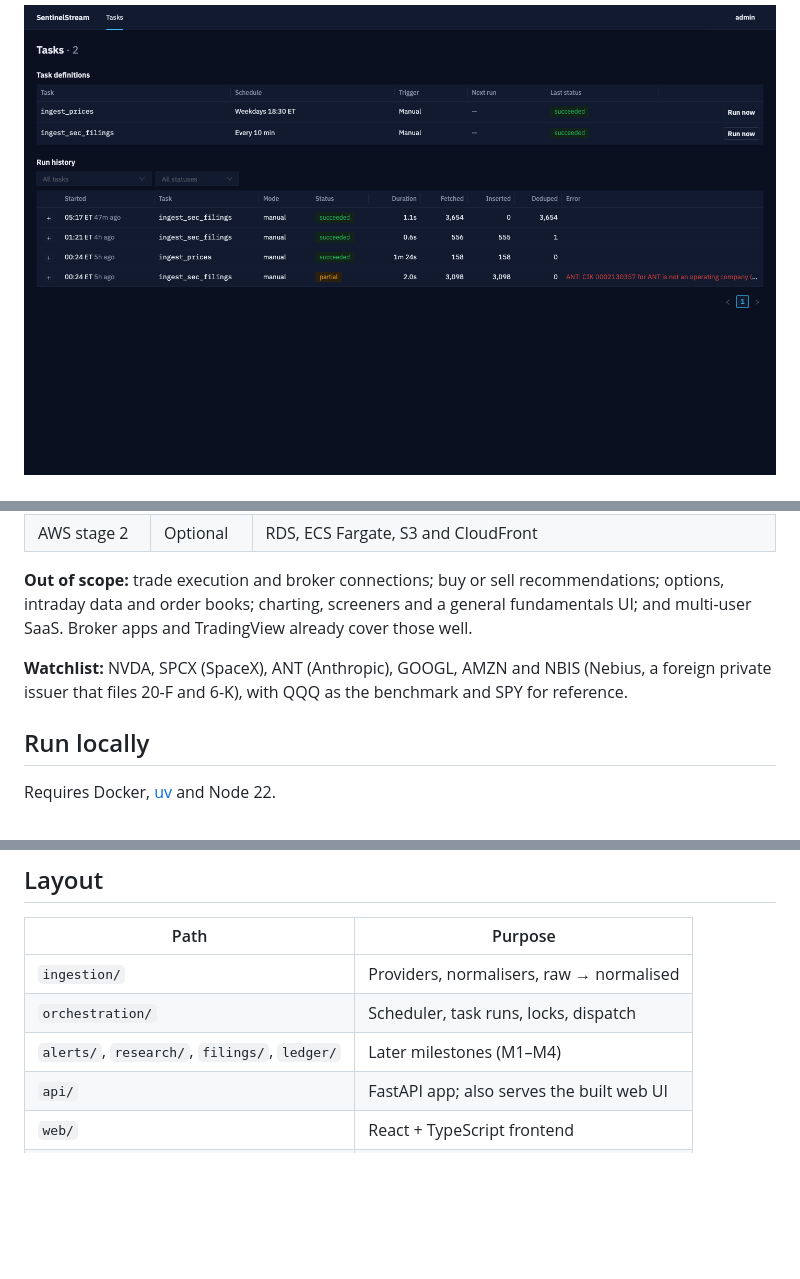
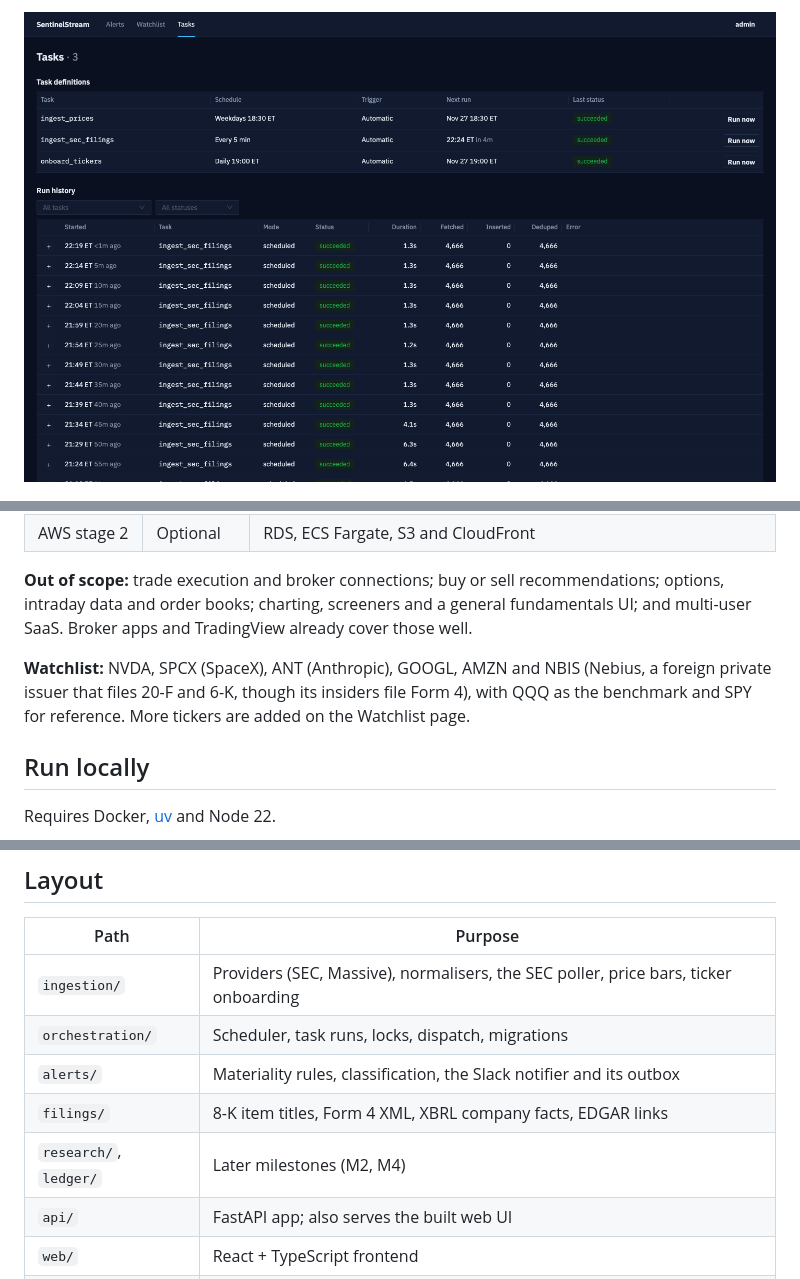
Before and after one commit to alexduan-mel/sentinelstream, a Markdown page: README.md, 3 parts joined by grey strips. Drawn GitHub-style; pictures changed too: docs/screenshots/tasks.png; folded sections open; blank space fills up the shorter version.

```diff
--- a/README.md
+++ b/README.md
@@ -66,7 +76,7 @@ Other decisions are recorded in [`docs/decisions/`](docs/decisions).
 
 **Out of scope:** trade execution and broker connections; buy or sell recommendations; options, intraday data and order books; charting, screeners and a general fundamentals UI; and multi-user SaaS. Broker apps and TradingView already cover those well.
 
-**Watchlist:** NVDA, SPCX (SpaceX), ANT (Anthropic), GOOGL, AMZN and NBIS (Nebius, a foreign private issuer that files 20-F and 6-K), with QQQ as the benchmark and SPY for reference.
+**Watchlist:** NVDA, SPCX (SpaceX), ANT (Anthropic), GOOGL, AMZN and NBIS (Nebius, a foreign private issuer that files 20-F and 6-K, though its insiders file Form 4), with QQQ as the benchmark and SPY for reference. More tickers are added on the Watchlist page.
 
 ## Run locally
 
@@ -129,9 +139,11 @@ Infrastructure, and how to reach the host and the UI over SSM, is in [`infra/ter
 
 | Path | Purpose |
 | --- | --- |
-| `ingestion/` | Providers, normalisers, raw → normalised |
-| `orchestration/` | Scheduler, task runs, locks, dispatch |
-| `alerts/`, `research/`, `filings/`, `ledger/` | Later milestones (M1–M4) |
+| `ingestion/` | Providers (SEC, Massive), normalisers, the SEC poller, price bars, ticker onboarding |
+| `orchestration/` | Scheduler, task runs, locks, dispatch, migrations |
+| `alerts/` | Materiality rules, classification, the Slack notifier and its outbox |
+| `filings/` | 8-K item titles, Form 4 XML, XBRL company facts, EDGAR links |
+| `research/`, `ledger/` | Later milestones (M2, M4) |
 | `api/` | FastAPI app; also serves the built web UI |
 | `web/` | React + TypeScript frontend |
 | `infra/` | Terraform, Compose files, SQL migrations |
```
Also changed, not shown: other parts of README.md (+16 -6 lines), docs/screenshots/alert-detail.png (added), docs/screenshots/alerts.png, docs/screenshots/watchlist.png (added).
